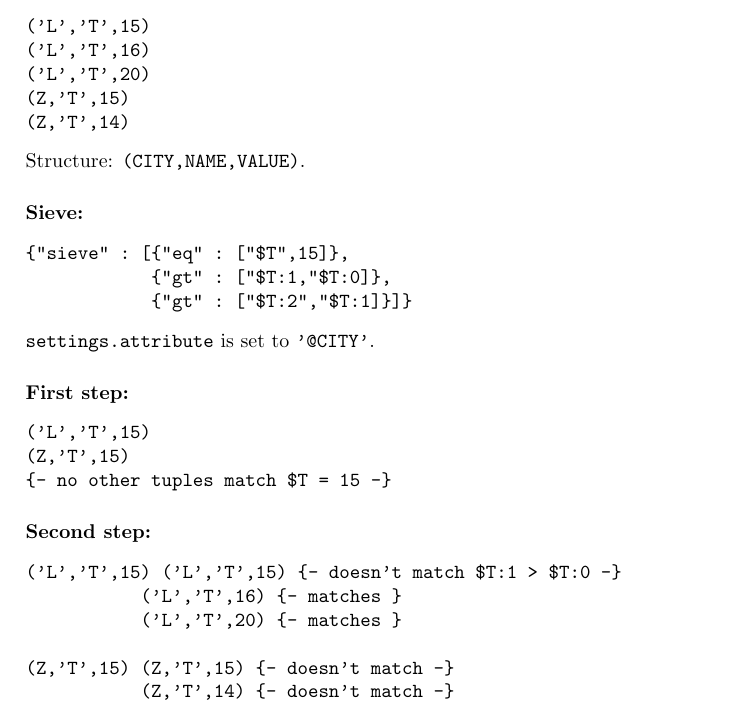
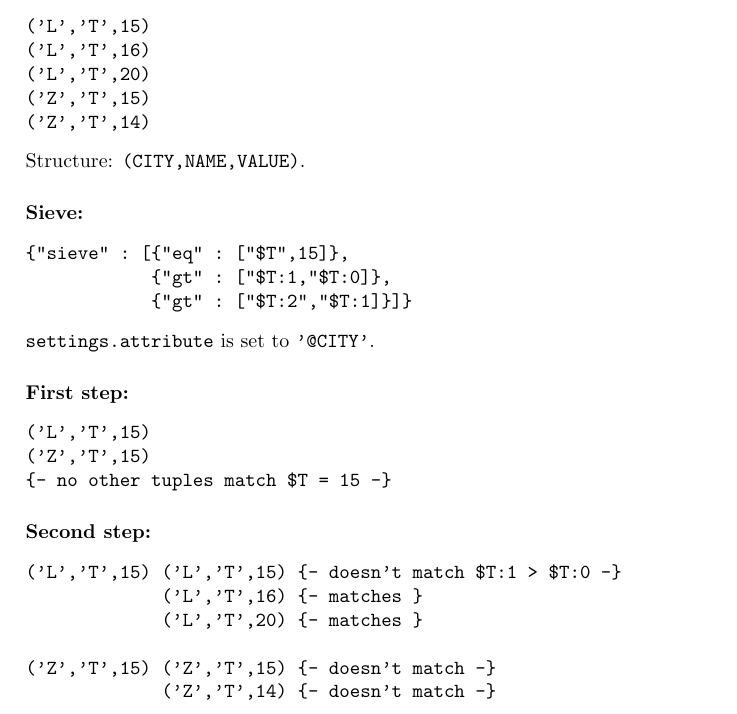
Before and after one commit to mami-project/pto-postgres, a LaTeX document (docs/doc.tex): part of page 4 of 8, cut so that both start at the same text. Compiled offline with pdfLaTeX.

Commit message:
* [doc] fix indentation in examples

```diff
--- a/docs/doc.tex
+++ b/docs/doc.tex
@@ -226,8 +226,8 @@ accurately reflect they way sieving is implemented!
 ('L','T',15)
 ('L','T',16)
 ('L','T',20)
-(Z,'T',15)
-(Z,'T',14)
+('Z','T',15)
+('Z','T',14)
 \end{verbatim}
 
 Structure: \verb|(CITY,NAME,VALUE)|.
@@ -246,7 +246,7 @@ Structure: \verb|(CITY,NAME,VALUE)|.
 
 \begin{verbatim}
 ('L','T',15)
-(Z,'T',15)
+('Z','T',15)
 {- no other tuples match $T = 15 -}
 \end{verbatim}
 
@@ -257,8 +257,8 @@ Structure: \verb|(CITY,NAME,VALUE)|.
              ('L','T',16) {- matches }
              ('L','T',20) {- matches }
 
-(Z,'T',15) (Z,'T',15) {- doesn't match -}
-           (Z,'T',14) {- doesn't match -}
+('Z','T',15) ('Z','T',15) {- doesn't match -}
+             ('Z','T',14) {- doesn't match -}
 \end{verbatim}
 
 \paragraph*{Third step:}
```
Also changed, not shown: docs/doc.pdf. Lines whose indentation alone changed are shown as unchanged.
